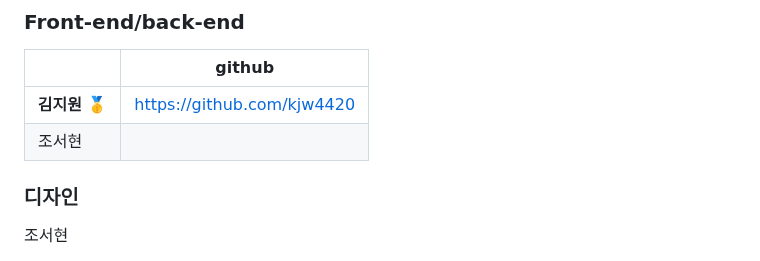
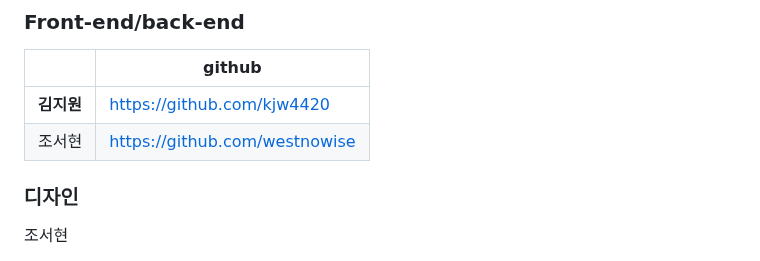
Before and after one commit to kjw4420/exhibition_platform, a Markdown page: README.md, the part around the change. GitHub-like rendering.

```diff
--- a/README.md
+++ b/README.md
@@ -40,8 +40,8 @@ Exhibition_detail Table로부터 등록된 전시회 리스트를 받아온 후
 
 |               | github                             |
 | ------------- | ---------------------------------- |
-| **김지원** 🥇 |https://github.com/kjw4420    |
-| 조서현        |         |
+| **김지원**  |https://github.com/kjw4420    |
+| 조서현        |   https://github.com/westnowise      |
 
 ### 디자인
 
```
